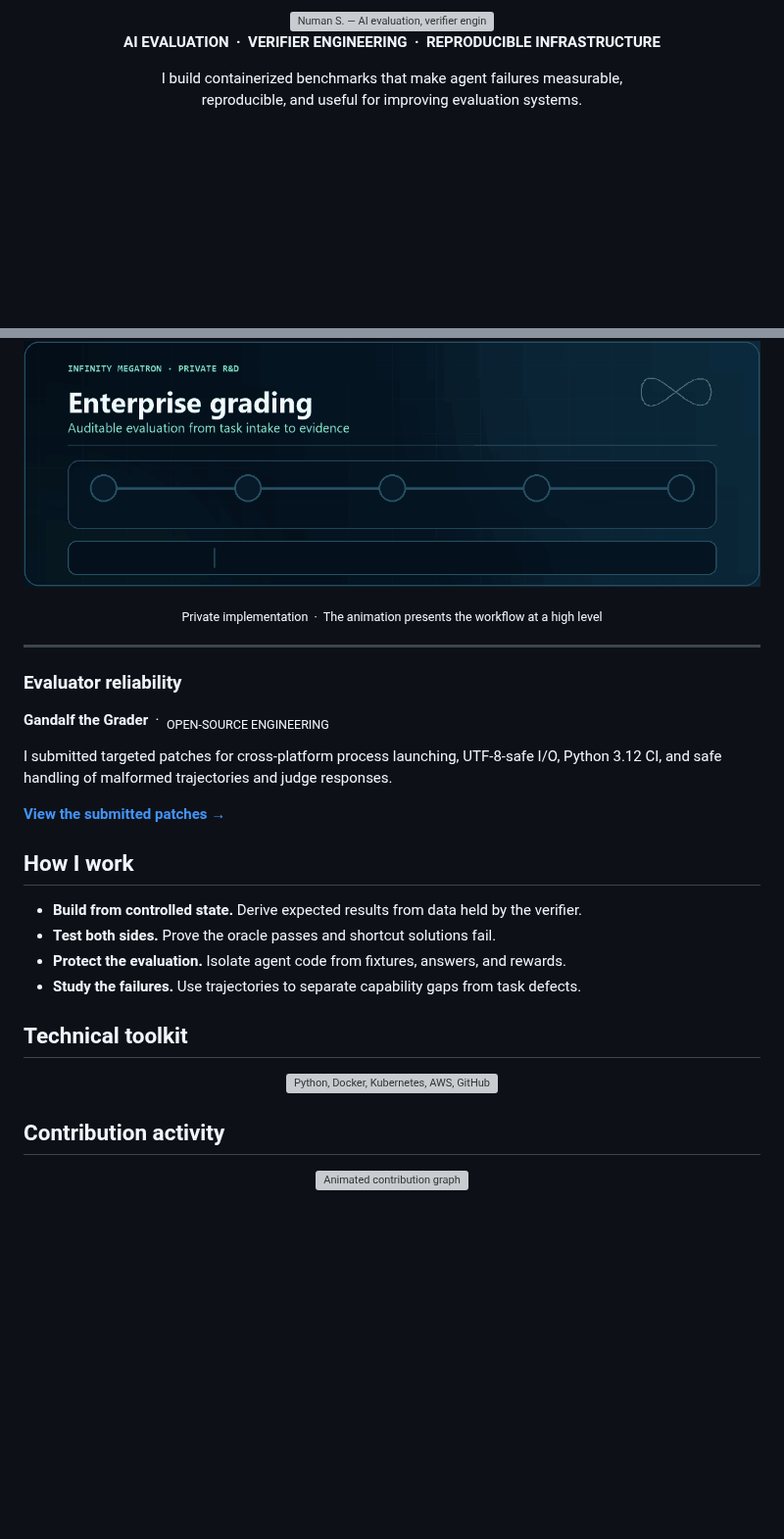
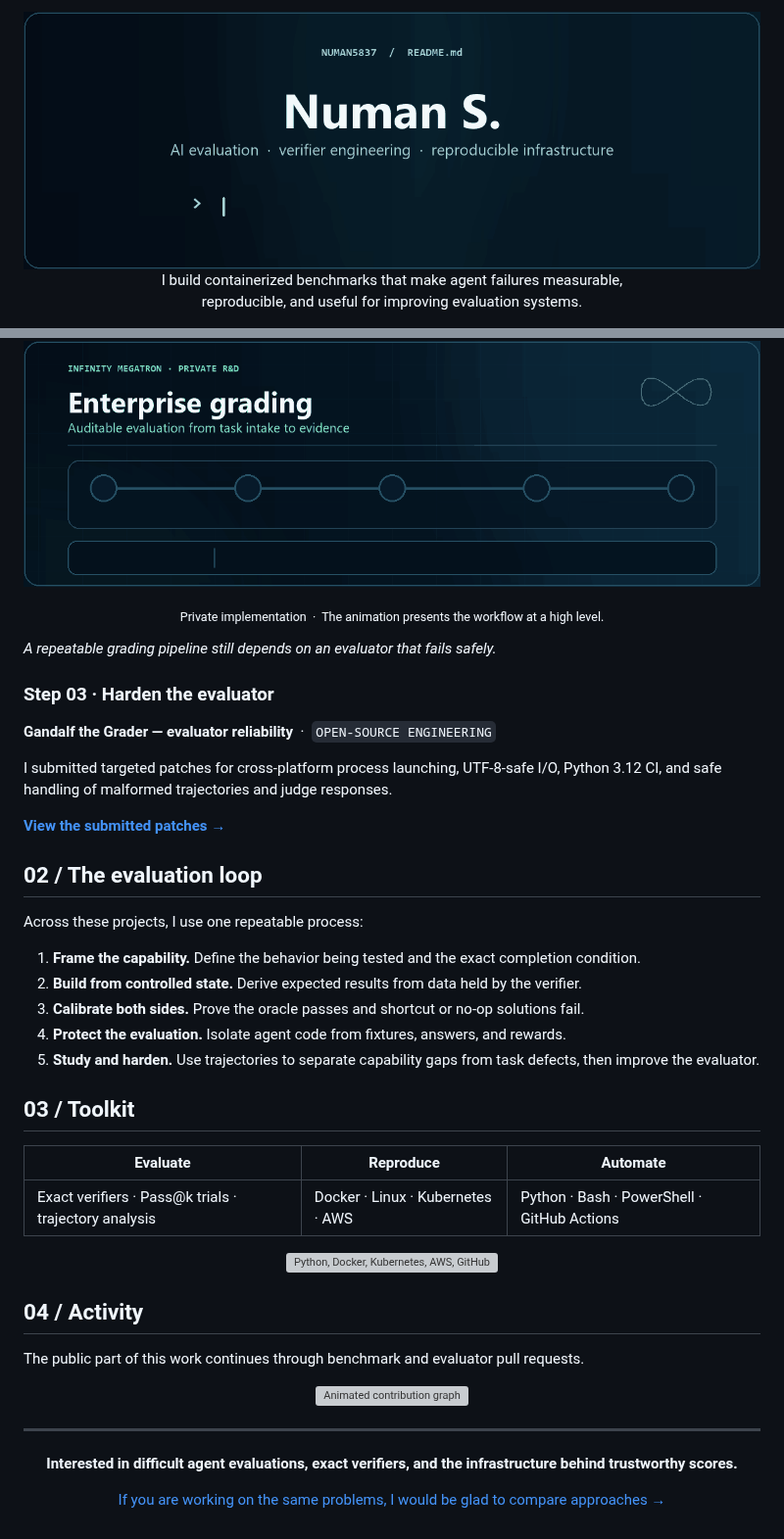
Before and after one commit to Numan5837/Numan5837, a Markdown page: README.md, 2 parts joined by grey strips. Shown at 98% size. Drawn GitHub-style; pictures changed too: assets/profile-typing-hero.gif (added); blank space fills up the shorter version; grey boxes are pictures that could not be loaded.

Commit message:
Simplify the profile and connect the story

```diff
--- a/README.md
+++ b/README.md
@@ -1,9 +1,7 @@
 <div align="center">
-  <img src="assets/profile-graph-hero.gif" width="100%" alt="Numan S. — AI evaluation, verifier engineering, and reproducible infrastructure" />
+  <img src="assets/profile-typing-hero.gif" width="100%" alt="Numan S. — AI evaluation, verifier engineering, and reproducible infrastructure" />
 
   <br/>
 
-  <p><strong>AI EVALUATION &nbsp;·&nbsp; VERIFIER ENGINEERING &nbsp;·&nbsp; REPRODUCIBLE INFRASTRUCTURE</strong></p>
-
   <p>I build containerized benchmarks that make agent failures measurable,<br/>reproducible, and useful for improving evaluation systems.</p>
 
@@ -55,32 +50,41 @@ I built the enterprise grading layer for **Infinity Megatron**, a private AI-age
   <img src="assets/infinity-grading-flow.gif" width="100%" alt="Infinity Megatron grading pipeline from task intake through evidence" />
 </p>
 
-<p align="center"><sub>Private implementation &nbsp;·&nbsp; The animation presents the workflow at a high level</sub></p>
+<p align="center"><sub>Private implementation &nbsp;·&nbsp; The animation presents the workflow at a high level.</sub></p>
 
----
+*A repeatable grading pipeline still depends on an evaluator that fails safely.*
 
-### Evaluator reliability
+### Step 03 · Harden the evaluator
 
-**Gandalf the Grader** &nbsp;·&nbsp; <sub>OPEN-SOURCE ENGINEERING</sub>
+**Gandalf the Grader — evaluator reliability** &nbsp;·&nbsp; `OPEN-SOURCE ENGINEERING`
 
 I submitted targeted patches for cross-platform process launching, UTF-8-safe I/O, Python 3.12 CI, and safe handling of malformed trajectories and judge responses.
 
 **[View the submitted patches →](https://github.com/Handshake-AI-Research/gandalf-the-grader/pulls?q=is%3Apr+author%3ANuman5837)**
 
-## How I work
+## 02 / The evaluation loop
 
-- **Build from controlled state.** Derive expected results from data held by the verifier.
-- **Test both sides.** Prove the oracle passes and shortcut solutions fail.
-- **Protect the evaluation.** Isolate agent code from fixtures, answers, and rewards.
-- **Study the failures.** Use trajectories to separate capability gaps from task defects.
+Across these projects, I use one repeatable process:
 
-## Technical toolkit
+1. **Frame the capability.** Define the behavior being tested and the exact completion condition.
+2. **Build from controlled state.** Derive expected results from data held by the verifier.
+3. **Calibrate both sides.** Prove the oracle passes and shortcut or no-op solutions fail.
+4. **Protect the evaluation.** Isolate agent code from fixtures, answers, and rewards.
+5. **Study and harden.** Use trajectories to separate capability gaps from task defects, then improve the evaluator.
+
+## 03 / Toolkit
+
+| Evaluate | Reproduce | Automate |
+| --- | --- | --- |
+| Exact verifiers · Pass@k trials · trajectory analysis | Docker · Linux · Kubernetes · AWS | Python · Bash · PowerShell · GitHub Actions |
 
 <p align="center">
   <img src="https://skillicons.dev/icons?i=py,docker,kubernetes,aws,githubactions,linux,bash,powershell&theme=dark&perline=8" alt="Python, Docker, Kubernetes, AWS, GitHub Actions, Linux, Bash, and PowerShell" />
 </p>
 
-## Contribution activity
+## 04 / Activity
+
+The public part of this work continues through benchmark and evaluator pull requests.
 
 <p align="center">
   <picture>
@@ -89,3 +93,10 @@ I submitted targeted patches for cross-platform process launching, UTF-8-safe I/
     <img src="https://raw.githubusercontent.com/Numan5837/Numan5837/output/github-contribution-grid-snake-dark.svg" width="100%" alt="Animated contribution graph" />
   </picture>
 </p>
+
+---
+
+<div align="center">
+  <p><strong>Interested in difficult agent evaluations, exact verifiers, and the infrastructure behind trustworthy scores.</strong></p>
+  <p><a href="https://www.linkedin.com/in/numan-s-b622bb250/">If you are working on the same problems, I would be glad to compare approaches →</a></p>
+</div>
```
Also changed, not shown: other parts of README.md (+14 -17 lines), 3 other files.
